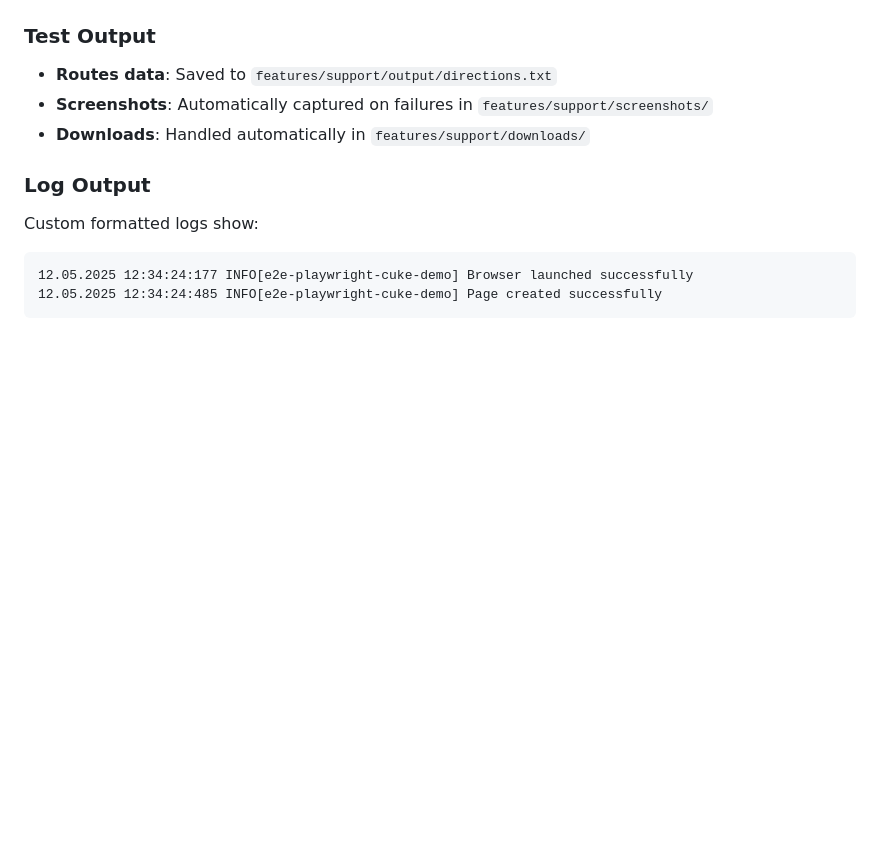
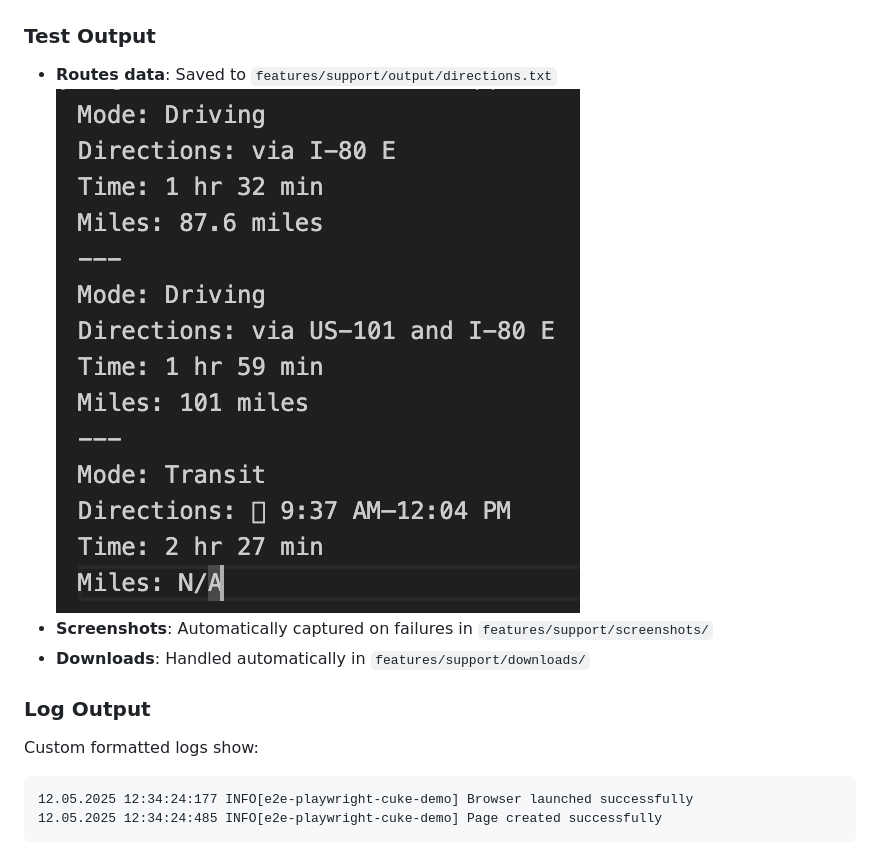
Before and after one commit to pgundlupetvenkatesh/e2ePlaywrightCukeDemo, a Markdown page: README.md, the part around the change. Rendered like a GitHub page; pictures changed too: directions.png (added); blank space fills up the shorter version.

Commit message:
Add directions.png output file screenshot for reference

```diff
--- a/README.md
+++ b/README.md
@@ -124,6 +124,7 @@ After test execution, open `cucumber-report.html` in your browser for detailed r
 
 ### Test Output
 - **Routes data**: Saved to `features/support/output/directions.txt`
+![alt text](directions.png)
 - **Screenshots**: Automatically captured on failures in `features/support/screenshots/`
 - **Downloads**: Handled automatically in `features/support/downloads/`
 
```
